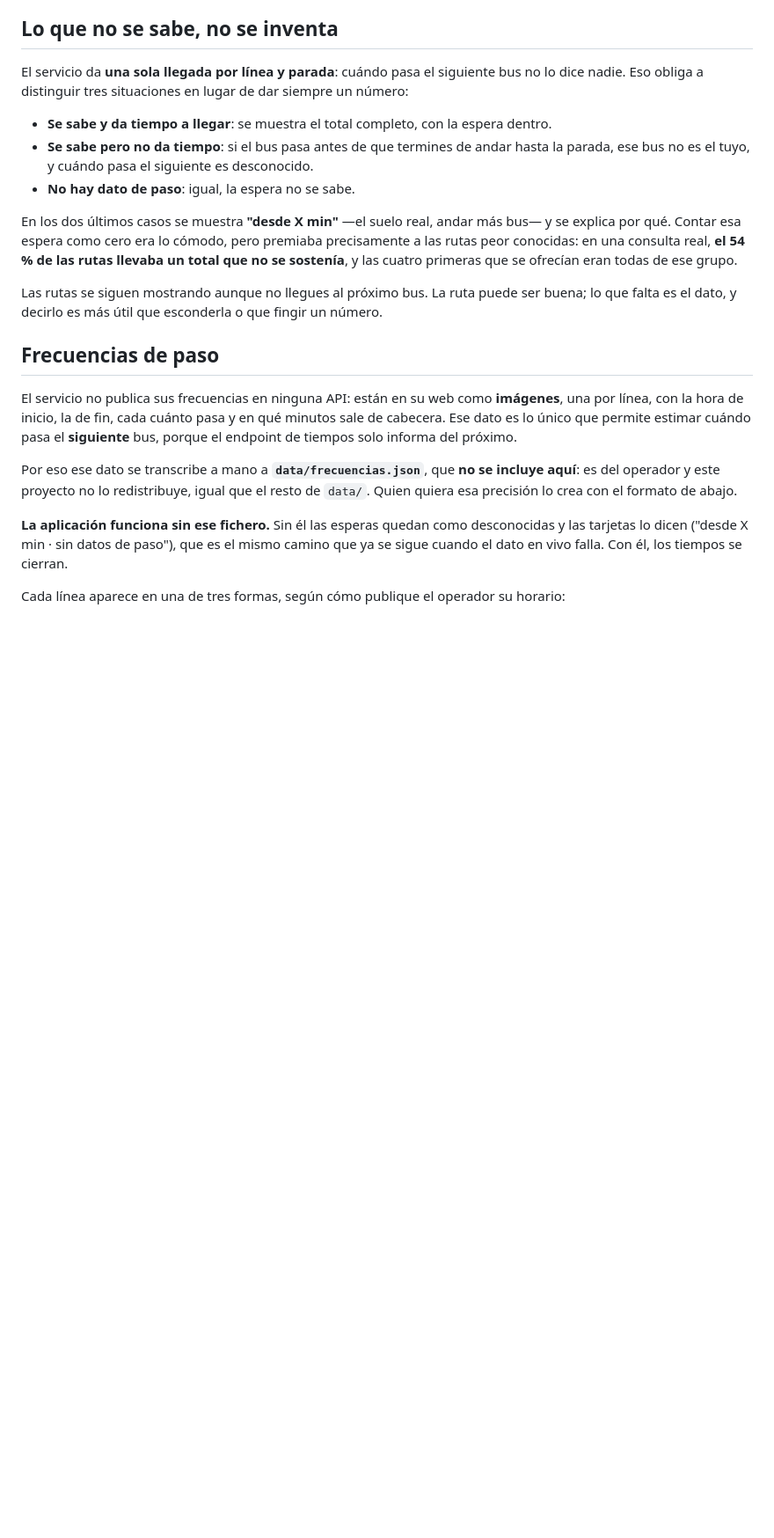
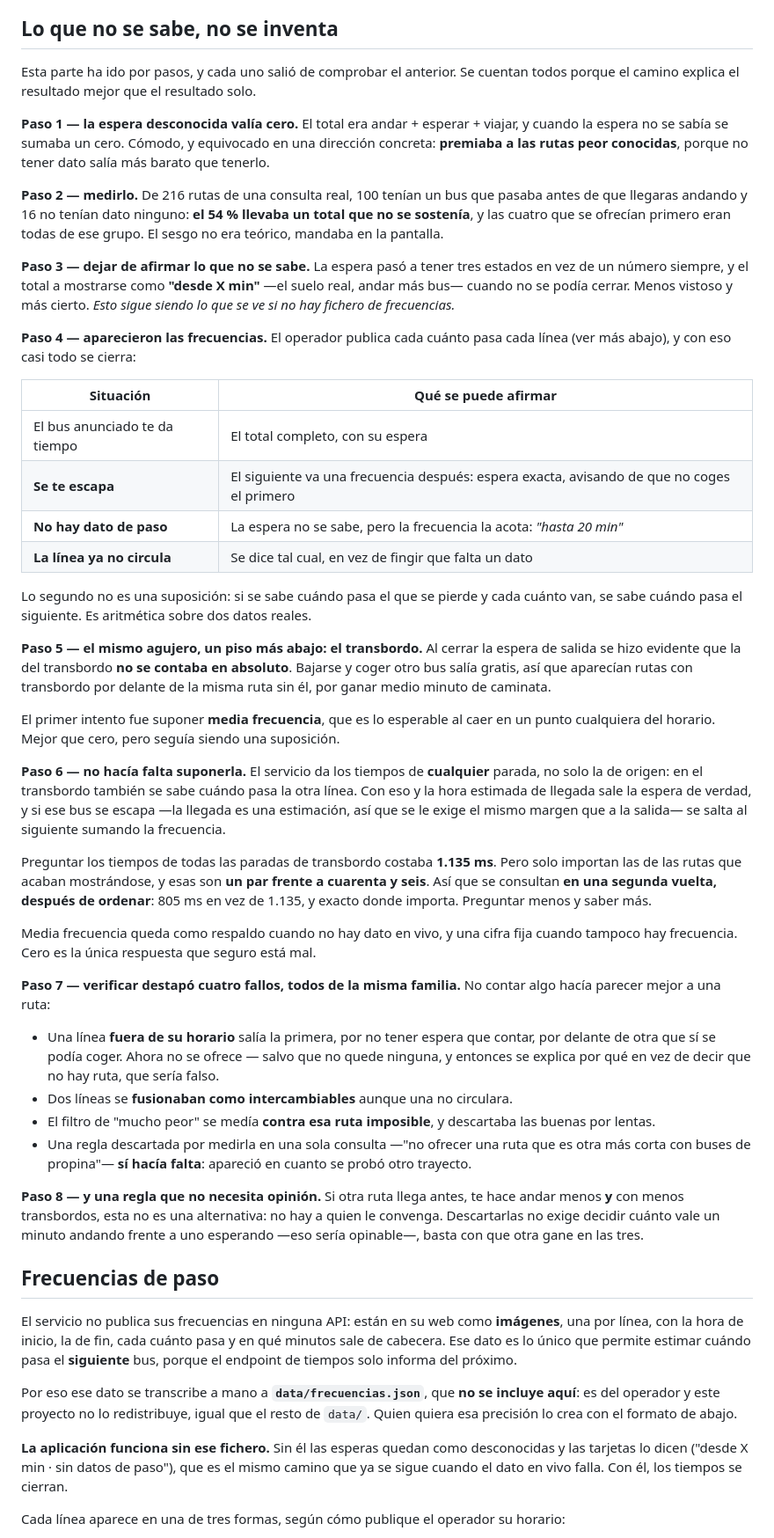
Before and after one commit to javierBF97/badabus, a Markdown page: README.md, the part around the change. Shown at 88% size. GitHub-like rendering; blank space fills up the shorter version.

Commit message:
docs: update readme
Tell how the wait estimate was reached, step by step: what was measured,
what was tried and dropped, and what each step fixed in the one before.

```diff
--- a/README.md
+++ b/README.md
@@ -97,21 +97,75 @@ sirve la primera que pase, y saberlo acorta la espera.
 
 ## Lo que no se sabe, no se inventa
 
-El servicio da **una sola llegada por línea y parada**: cuándo pasa el siguiente bus no lo
-dice nadie. Eso obliga a distinguir tres situaciones en lugar de dar siempre un número:
+Esta parte ha ido por pasos, y cada uno salió de comprobar el anterior. Se cuentan todos
+porque el camino explica el resultado mejor que el resultado solo.
 
-- **Se sabe y da tiempo a llegar**: se muestra el total completo, con la espera dentro.
-- **Se sabe pero no da tiempo**: si el bus pasa antes de que termines de andar hasta la
-  parada, ese bus no es el tuyo, y cuándo pasa el siguiente es desconocido.
-- **No hay dato de paso**: igual, la espera no se sabe.
+**Paso 1 — la espera desconocida valía cero.** El total era andar + esperar + viajar, y
+cuando la espera no se sabía se sumaba un cero. Cómodo, y equivocado en una dirección
+concreta: **premiaba a las rutas peor conocidas**, porque no tener dato salía más barato que
+tenerlo.
 
-En los dos últimos casos se muestra **"desde X min"** —el suelo real, andar más bus— y se
-explica por qué. Contar esa espera como cero era lo cómodo, pero premiaba precisamente a las
-rutas peor conocidas: en una consulta real, **el 54 % de las rutas llevaba un total que no se
-sostenía**, y las cuatro primeras que se ofrecían eran todas de ese grupo.
+**Paso 2 — medirlo.** De 216 rutas de una consulta real, 100 tenían un bus que pasaba antes
+de que llegaras andando y 16 no tenían dato ninguno: **el 54 % llevaba un total que no se
+sostenía**, y las cuatro que se ofrecían primero eran todas de ese grupo. El sesgo no era
+teórico, mandaba en la pantalla.
 
-Las rutas se siguen mostrando aunque no llegues al próximo bus. La ruta puede ser buena; lo
-que falta es el dato, y decirlo es más útil que esconderla o que fingir un número.
+**Paso 3 — dejar de afirmar lo que no se sabe.** La espera pasó a tener tres estados en vez
+de un número siempre, y el total a mostrarse como **"desde X min"** —el suelo real, andar más
+bus— cuando no se podía cerrar. Menos vistoso y más cierto. *Esto sigue siendo lo que se ve
+si no hay fichero de frecuencias.*
+
+**Paso 4 — aparecieron las frecuencias.** El operador publica cada cuánto pasa cada línea
+(ver más abajo), y con eso casi todo se cierra:
+
+| Situación | Qué se puede afirmar |
+|---|---|
+| El bus anunciado te da tiempo | El total completo, con su espera |
+| **Se te escapa** | El siguiente va una frecuencia después: espera exacta, avisando de que no coges el primero |
+| **No hay dato de paso** | La espera no se sabe, pero la frecuencia la acota: *"hasta 20 min"* |
+| **La línea ya no circula** | Se dice tal cual, en vez de fingir que falta un dato |
+
+Lo segundo no es una suposición: si se sabe cuándo pasa el que se pierde y cada cuánto van,
+se sabe cuándo pasa el siguiente. Es aritmética sobre dos datos reales.
+
+**Paso 5 — el mismo agujero, un piso más abajo: el transbordo.** Al cerrar la espera de
+salida se hizo evidente que la del transbordo **no se contaba en absoluto**. Bajarse y coger
+otro bus salía gratis, así que aparecían rutas con transbordo por delante de la misma ruta
+sin él, por ganar medio minuto de caminata.
+
+El primer intento fue suponer **media frecuencia**, que es lo esperable al caer en un punto
+cualquiera del horario. Mejor que cero, pero seguía siendo una suposición.
+
+**Paso 6 — no hacía falta suponerla.** El servicio da los tiempos de **cualquier** parada,
+no solo la de origen: en el transbordo también se sabe cuándo pasa la otra línea. Con eso y
+la hora estimada de llegada sale la espera de verdad, y si ese bus se escapa —la llegada es
+una estimación, así que se le exige el mismo margen que a la salida— se salta al siguiente
+sumando la frecuencia.
+
+Preguntar los tiempos de todas las paradas de transbordo costaba **1.135 ms**. Pero solo
+importan las de las rutas que acaban mostrándose, y esas son **un par frente a cuarenta y
+seis**. Así que se consultan **en una segunda vuelta, después de ordenar**: 805 ms en vez de
+1.135, y exacto donde importa. Preguntar menos y saber más.
+
+Media frecuencia queda como respaldo cuando no hay dato en vivo, y una cifra fija cuando
+tampoco hay frecuencia. Cero es la única respuesta que seguro está mal.
+
+**Paso 7 — verificar destapó cuatro fallos, todos de la misma familia.** No contar algo hacía
+parecer mejor a una ruta:
+
+- Una línea **fuera de su horario** salía la primera, por no tener espera que contar, por
+  delante de otra que sí se podía coger. Ahora no se ofrece — salvo que no quede ninguna, y
+  entonces se explica por qué en vez de decir que no hay ruta, que sería falso.
+- Dos líneas se **fusionaban como intercambiables** aunque una no circulara.
+- El filtro de "mucho peor" se medía **contra esa ruta imposible**, y descartaba las buenas
+  por lentas.
+- Una regla descartada por medirla en una sola consulta —"no ofrecer una ruta que es otra más
+  corta con buses de propina"— **sí hacía falta**: apareció en cuanto se probó otro trayecto.
+
+**Paso 8 — y una regla que no necesita opinión.** Si otra ruta llega antes, te hace andar
+menos **y** con menos transbordos, esta no es una alternativa: no hay a quien le convenga.
+Descartarlas no exige decidir cuánto vale un minuto andando frente a uno esperando —eso sería
+opinable—, basta con que otra gane en las tres.
 
 ## Frecuencias de paso
 
```
